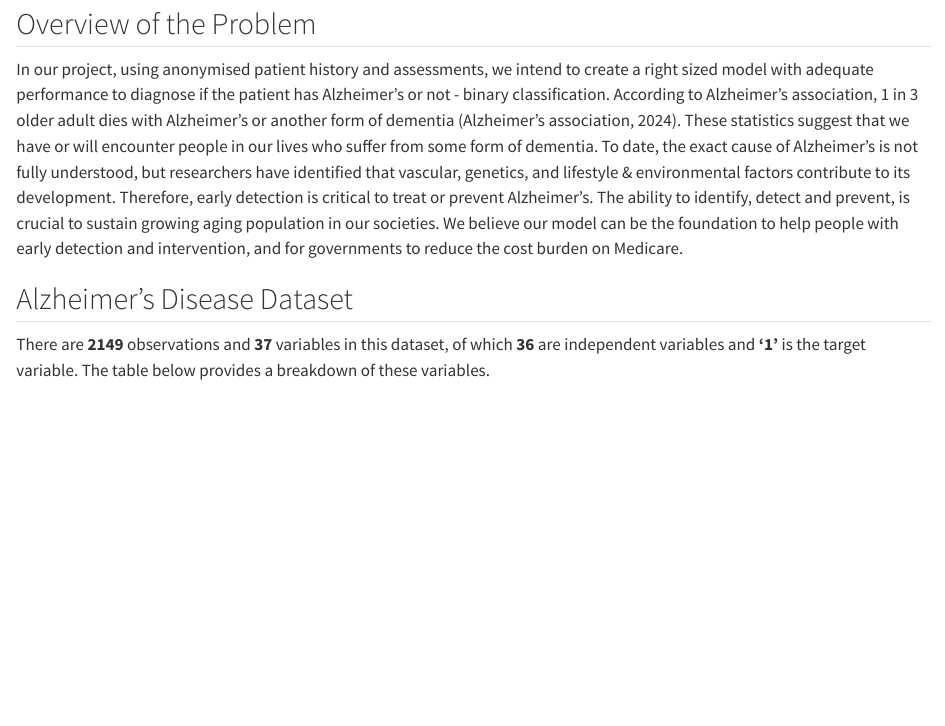
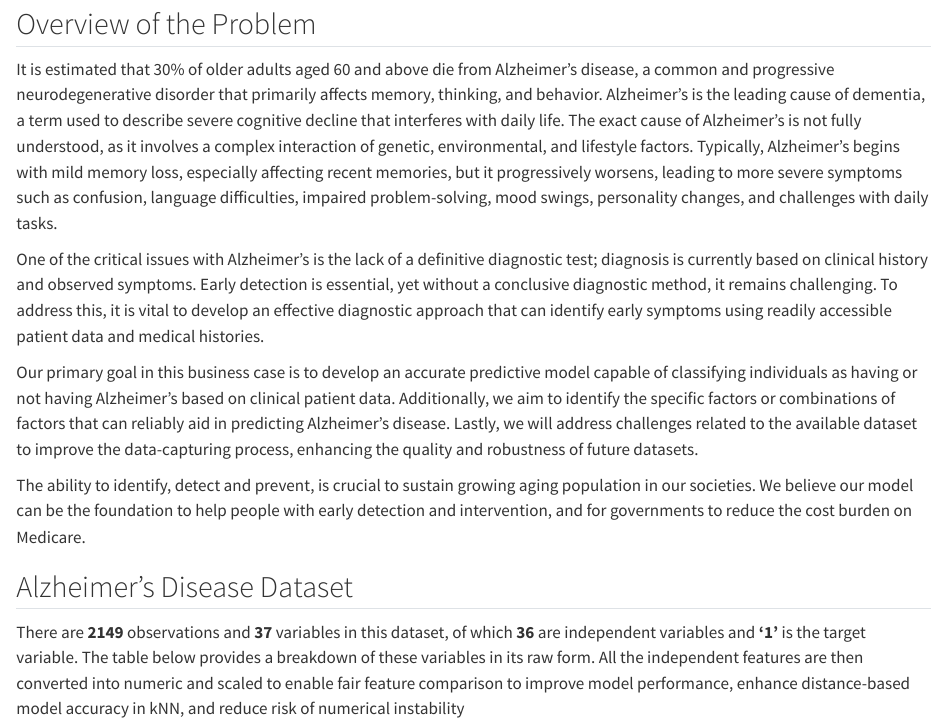
Before and after one commit to bijobv/AlzheimersFinalReport, a Quarto document (Final Report.qmd): the page in a window 1100 px wide, from 1870 px down. Rendered offline with R 4.5, knitr and Pandoc in place of Quarto, with nearby package versions; some code elsewhere in the file could not run offline; long lines of code are wrapped.

Commit message:
Hong updates - problem overviews

````diff
--- a/Final Report.qmd
+++ b/Final Report.qmd
@@ -208,11 +208,20 @@ kable(perf_measures_df, format = "html", digits = 2) %>%
 
 ## Overview of the Problem
 
-In our project, using anonymised patient history and assessments, we intend to create a right sized model with adequate performance to diagnose if the patient has Alzheimer's or not - binary classification. According to Alzheimer's association, 1 in 3 older adult dies with Alzheimer's or another form of dementia (Alzheimer's association, 2024). These statistics suggest that we have or will encounter people in our lives who suffer from some form of dementia. To date, the exact cause of Alzheimer's is not fully understood, but researchers have identified that vascular, genetics, and lifestyle & environmental factors contribute to its development. Therefore, early detection is critical to treat or prevent Alzheimer's. The ability to identify, detect and prevent, is crucial to sustain growing aging population in our societies. We believe our model can be the foundation to help people with early detection and intervention, and for governments to reduce the cost burden on Medicare.
+It is estimated that 30% of older adults aged 60 and above die from Alzheimer's disease, a common and progressive neurodegenerative disorder that primarily affects memory, thinking, and behavior. Alzheimer's is the leading cause of dementia, a term used to describe severe cognitive decline that interferes with daily life.
+The exact cause of Alzheimer’s is not fully understood, as it involves a complex interaction of genetic, environmental, and lifestyle factors. Typically, Alzheimer's begins with mild memory loss, especially affecting recent memories, but it progressively worsens, leading to more severe symptoms such as confusion, language difficulties, impaired problem-solving, mood swings, personality changes, and challenges with daily tasks.
+
+One of the critical issues with Alzheimer's is the lack of a definitive diagnostic test; diagnosis is currently based on clinical history and observed symptoms. Early detection is essential, yet without a conclusive diagnostic method, it remains challenging. To address this, it is vital to develop an effective diagnostic approach that can identify early symptoms using readily accessible patient data and medical histories.
+
+Our primary goal in this business case is to develop an accurate predictive model capable of classifying individuals as having or not having Alzheimer’s based on clinical patient data. Additionally, we aim to identify the specific factors or combinations of factors that can reliably aid in predicting Alzheimer’s disease. Lastly, we will address challenges related to the available dataset to improve the data-capturing process, enhancing the quality and robustness of future datasets.
+
+The ability to identify, detect and prevent, is crucial to sustain growing aging population in our societies. We believe our model can be the foundation to help people with early detection and intervention, and for governments to reduce the cost burden on Medicare.
 
 ## Alzheimer's Disease Dataset
 
-There are **`r nrow(alzdata)`** observations and **`r ncol(alzdata)`** variables in this dataset, of which **`r (ncol(alzdata)-1)`** are independent variables and **'1'** is the target variable. The table below provides a breakdown of these variables.
+There are **`r nrow(alzdata)`** observations and **`r ncol(alzdata)`** variables in this dataset, of which **`r (ncol(alzdata)-1)`** are independent variables and **'1'** is the target variable. The table below provides a breakdown of these variables in its raw form. All the independent features are then converted into numeric and  scaled to enable fair feature comparison to improve model performance, enhance distance-based model accuracy in kNN, and reduce risk of numerical instability
+
+
 
 ```{r, data_description, fold: true, echo=FALSE, message=FALSE}
 
````
Also changed, not shown: 1 other file.
